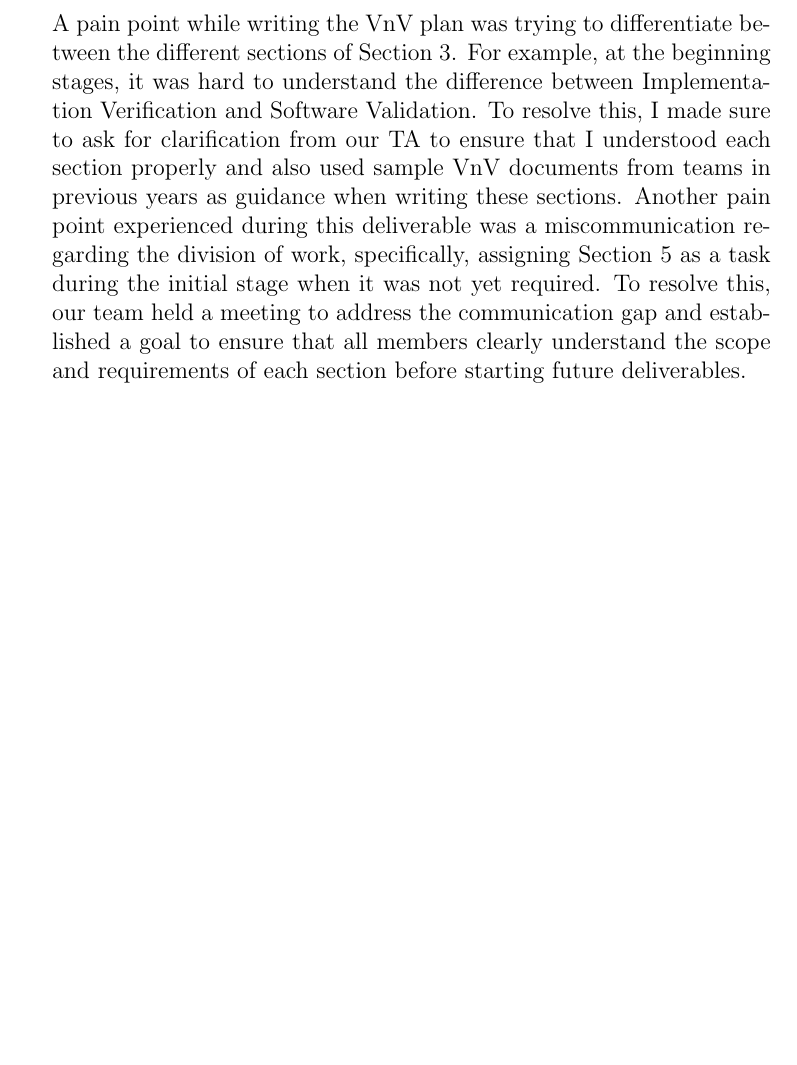
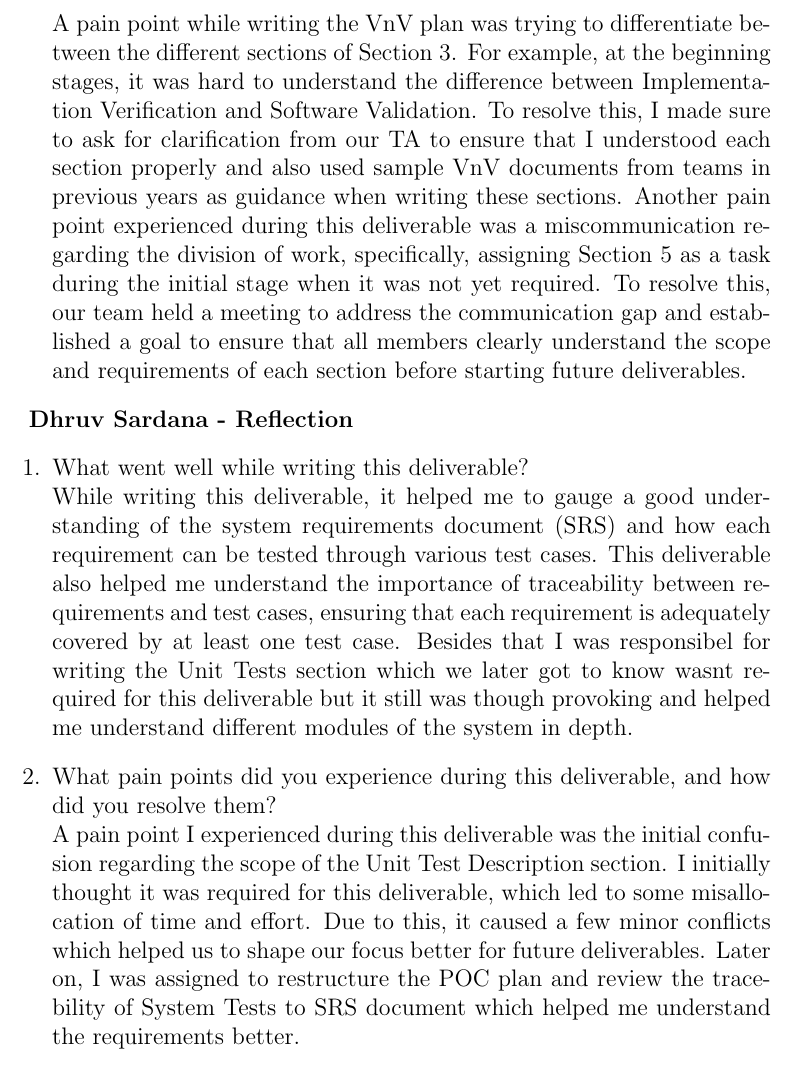
Before and after one commit to 4G06-CAPSTONE-2025/Reading4All, a LaTeX document (docs/VnVPlan/VnVPlan.tex): part of page 56 of 56, cut so that both start at the same text, the shorter picture padded with empty space. Compiled offline with pdfLaTeX.

Commit message:
Reflection - Dhruv

```diff
--- a/docs/VnVPlan/VnVPlan.tex
+++ b/docs/VnVPlan/VnVPlan.tex
@@ -1746,4 +1746,17 @@ This section was not required, but we completed it in detail before realizing th
   before starting future deliverables.
 \end{enumerate}
 
+\textbf{Dhruv Sardana - Reflection}
+\begin{enumerate}
+  \item What went well while writing this deliverable?\\
+  While writing this deliverable, it helped me to gauge a good understanding of the system requirements document (SRS) and how each requirement can be tested through various test cases. This deliverable also helped me understand the importance of traceability between requirements and test cases, ensuring that each requirement is adequately covered by at least one test case.
+  Besides that I was responsibel for writing the Unit Tests section which we later got to know wasnt required for this deliverable but it still was though provoking and helped me understand different modules of the system in depth.
+
+  \item What pain points did you experience during this deliverable, and how
+    did you resolve them?\\
+  A pain point I experienced during this deliverable was the initial confusion regarding the scope of the Unit Test Description section.
+  I initially thought it was required for this deliverable, which led to some misallocation of time and effort. Due to this, it caused a few minor conflicts which helped us to shape our focus better for future deliverables.
+  Later on, I was assigned to restructure the POC plan and review the tracebility of System Tests to SRS document which helped me understand the requirements better.
+
+\end{enumerate}
 \end{document}
```
